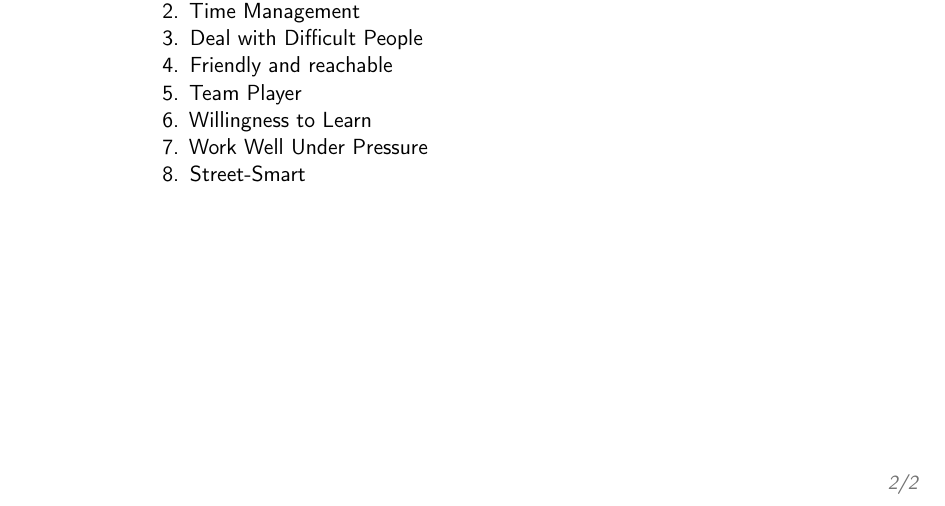
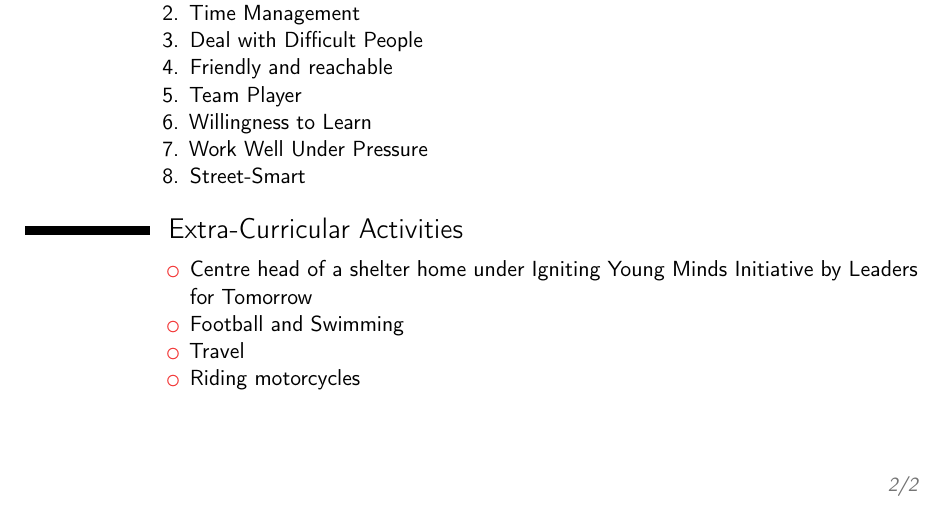
Before and after one commit to Vishnukumar96/vishnukumar_resume, a LaTeX CV (vishnukumar_resume.tex): part of page 2 of 2, cut so that both start at the same text. Compiled offline with pdfLaTeX.

Commit message:
added extra-cirricular activities

```diff
--- a/vishnukumar_resume.tex
+++ b/vishnukumar_resume.tex
@@ -109,4 +109,13 @@
 \end{enumerate}
 }
 
+\section{Extra-Curricular Activities}
+\cvitem{}{
+\begin{itemize}
+ \item Centre head of a shelter home under Igniting Young Minds Initiative by Leaders for Tomorrow
+ \item Football and Swimming
+ \item Travel
+ \item Riding motorcycles
+\end{itemize}
+}
 \end{document}
```
Also changed, not shown: vishnukumar_resume.pdf, 4 other files.
